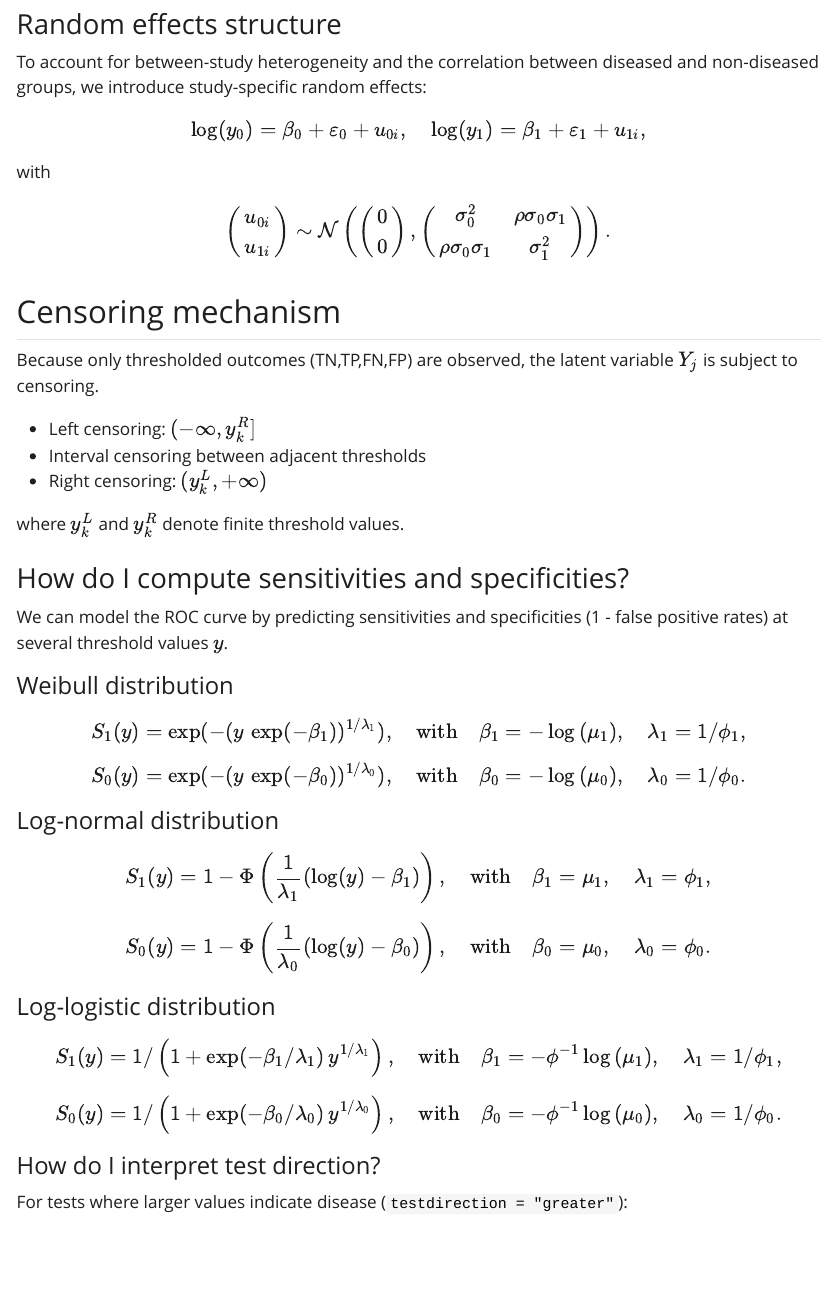
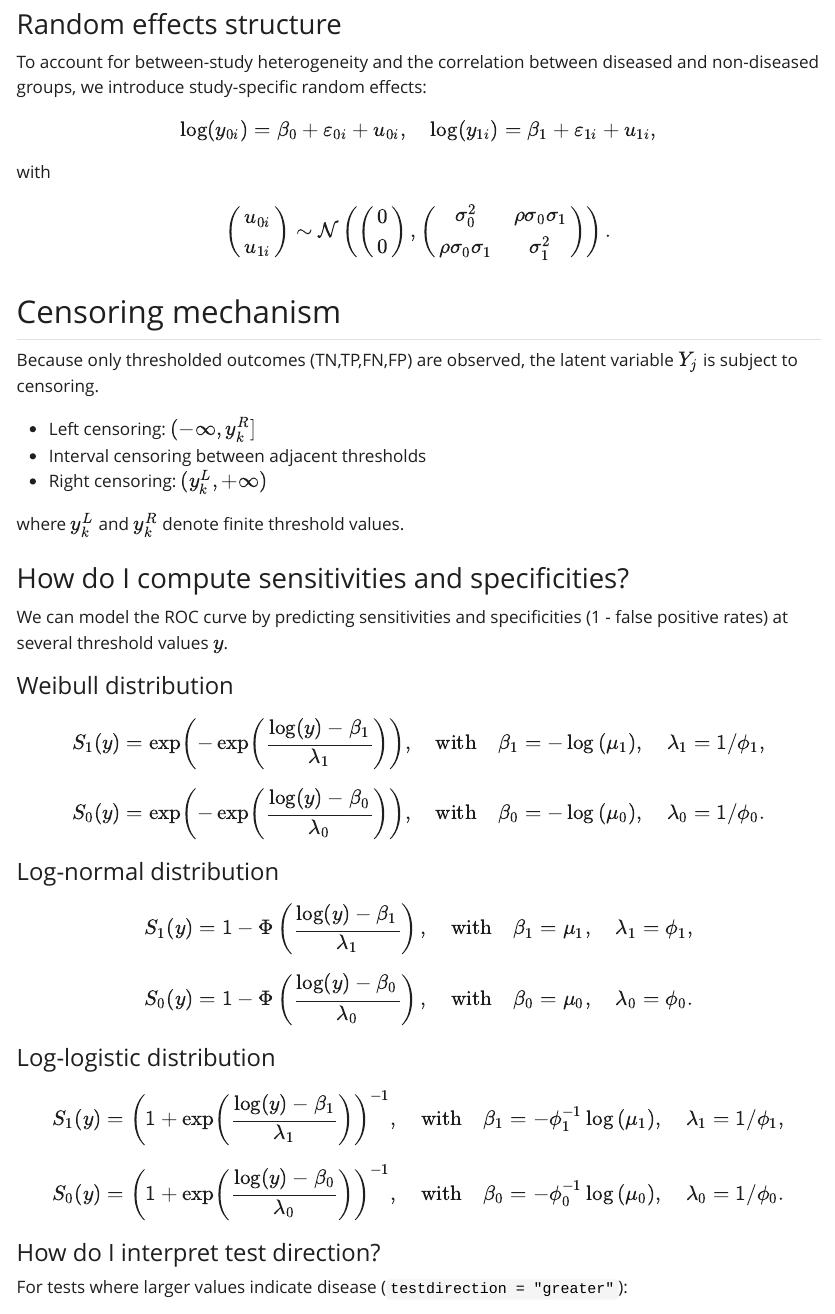
Before and after one commit to EBME-UWK/dtametaTMB, a Quarto document (vignettes/dtametaTMB.qmd): the page in a window 1100 px wide, from 12210 px down. The pictures show the output file vignettes/dtametaTMB.html that the author committed with the source, opened offline; Quarto's library style sheets are replaced by a plain one without menus.

Commit message:
vignette doc

```diff
--- a/vignettes/dtametaTMB.qmd
+++ b/vignettes/dtametaTMB.qmd
@@ -269,8 +269,8 @@ $$f(y; \mu_j, \phi_j) =
 
 To account for between-study heterogeneity and the correlation between diseased and non-diseased groups, we introduce study-specific random effects:
 
-$$\log(y_{0}) = \beta_{0} + \varepsilon_0 + u_{0i}, \quad
-\log(y_{1}) = \beta_{1} + \varepsilon_1 + u_{1i},$$
+$$\log(y_{0i}) = \beta_{0} + \varepsilon_{0i} + u_{0i}, \quad
+\log(y_{1i}) = \beta_{1} + \varepsilon_{1i} + u_{1i},$$
 
 with
 
@@ -306,21 +306,23 @@ where $y_k^L$ and $y_k^R$ denote finite threshold values.
 We can model the ROC curve by predicting sensitivities and specificities (1 - false positive rates) at several threshold values $y$.
 
 #### Weibull distribution
-$$S_1(y) = \exp(-(y\,\exp(-\beta_1))^{1/\lambda_1}), \quad \text{with} \quad \beta_1=-\log{(\mu_1}), \quad \lambda_1 = 1/\phi_1,$$
-$$S_0(y) = \exp(-(y\,\exp(-\beta_0))^{1/\lambda_0}), \quad \text{with} \quad \beta_0=-\log{(\mu_0}), \quad \lambda_0 = 1/\phi_0.$$
+$$S_1(y) = \exp\left(-\exp\left(\frac{\log(y) - \beta_1}{\lambda_1}\right)\right),
+\quad \text{with} \quad \beta_1=-\log{(\mu_1}), \quad \lambda_1 = 1/\phi_1,$$
+$$S_0(y) = \exp\left(-\exp\left(\frac{\log(y) - \beta_0}{\lambda_0}\right)\right),
+\quad \text{with} \quad \beta_0=-\log{(\mu_0}), \quad \lambda_0 = 1/\phi_0.$$
 
 #### Log-normal distribution
 $$
-S_1(y) = 1-\Phi\left(\frac{1}{\lambda_1} ( \log(y) - \beta_1 )  \right), \quad \text{with} \quad \beta_1=\mu_1, \quad \lambda_1 = \phi_1,
+S_1(y) = 1-\Phi\left(\frac{  \log(y) - \beta_1 }{\lambda_1}  \right), \quad \text{with} \quad \beta_1=\mu_1, \quad \lambda_1 = \phi_1,
 $$
 $$
-S_0(y) = 1-\Phi\left(\frac{1}{\lambda_0} ( \log(y) - \beta_0 )  \right), \quad \text{with} \quad \beta_0=\mu_0, \quad \lambda_0 = \phi_0.
+S_0(y) = 1-\Phi\left(\frac{ \log(y) - \beta_0 }{\lambda_0}  \right), \quad \text{with} \quad \beta_0=\mu_0, \quad \lambda_0 = \phi_0.
 $$
 
 #### Log-logistic distribution
 
-$$S_1(y) = 1/\left(1 + \exp(-\beta_1/\lambda_1 )\,y^{1/\lambda_1} \right), \quad \text{with} \quad \beta_1=-\phi^{-1}\log{(\mu_1}), \quad \lambda_1 = 1/\phi_1,$$
-$$S_0(y) = 1/\left(1 + \exp(-\beta_0/\lambda_0 )\,y^{1/\lambda_0} \right), \quad \text{with} \quad \beta_0=-\phi^{-1}\log{(\mu_0}), \quad \lambda_0 = 1/\phi_0.$$
+$$S_1(y) = \left(1 +\exp\left(\frac{\log(y) - \beta_1}{\lambda_1}\right) \right)^{-1}, \quad \text{with} \quad \beta_1=-\phi^{-1}_1\log{(\mu_1}), \quad \lambda_1 = 1/\phi_1,$$
+$$S_0(y) = \left(1 +\exp\left(\frac{\log(y) - \beta_0}{\lambda_0}\right) \right)^{-1}, \quad \text{with} \quad \beta_0=-\phi^{-1}_0\log{(\mu_0}), \quad \lambda_0 = 1/\phi_0.$$
 
 #### How do I interpret test direction?
 
```
Also changed, not shown: vignettes/dtametaTMB.html, vignettes/dtametaTMB.pdf, vignettes/dtametaTMB.qmd (4 more changed lines).
